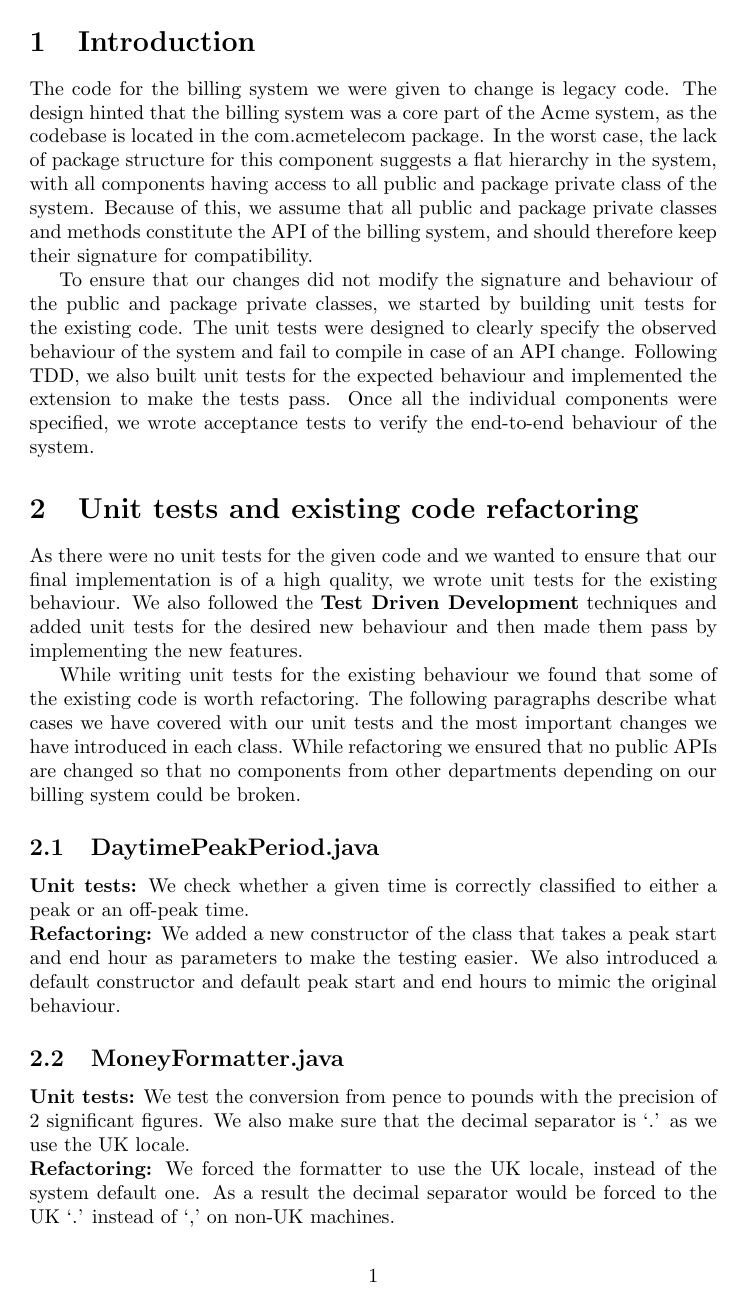
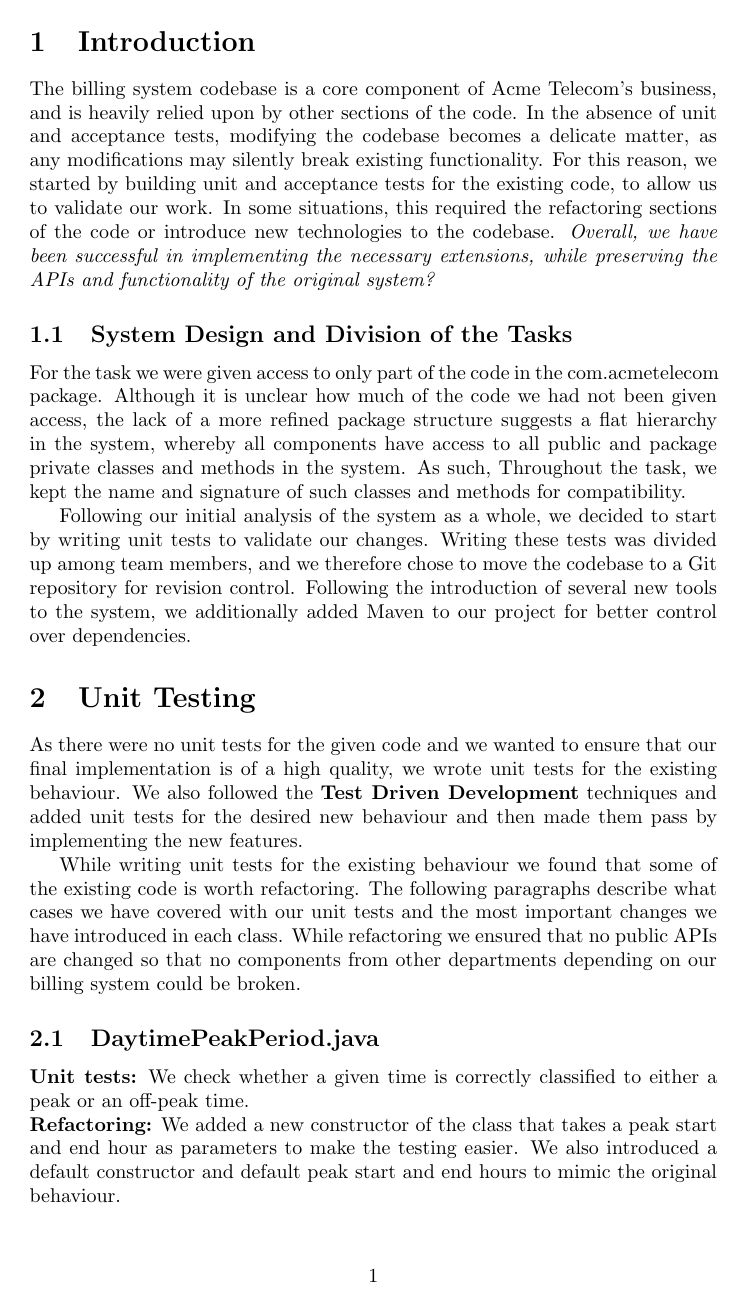
Before and after one commit to fiksen99/soft-eng-cw2, a LaTeX document (report/report.tex): page 1 of 8 before the commit and page 1 of 9 after it. Compiled offline with pdfLaTeX.

Commit message:
Some changes to the report, WIP

```diff
--- a/report/report.tex
+++ b/report/report.tex
@@ -4,12 +4,14 @@
 \begin{document}
 
 \section{Introduction}
-The code for the billing system we were given to change is legacy code. The design hinted that the billing system was a core part of the Acme system, as the codebase is located in the com.acmetelecom package. In the worst case, the lack of package structure for this component suggests a flat hierarchy in the system, with all components having access to all public and package private class of the system. Because of this, we assume that all public and package private classes and methods constitute the API of the billing system, and should therefore keep their signature for compatibility.
+The billing system codebase is a core component of Acme Telecom's business, and is heavily relied upon by other sections of the code. In the absence of unit and acceptance tests, modifying the codebase becomes a delicate matter, as any modifications may silently break existing functionality. For this reason, we started by building unit and acceptance tests for the existing code, to allow us to validate our work. In some situations, this required the refactoring sections of the code or introduce new technologies to the codebase. \emph{Overall, we have been successful in implementing the necessary extensions, while preserving the APIs and functionality of the original system?}
 
-To ensure that our changes did not modify the signature and behaviour of the public and package private classes, we started by building unit tests for the existing code. The unit tests were designed to clearly specify the observed behaviour of the system and fail to compile in case of an API change. Following TDD, we also built unit tests for the expected behaviour and implemented the extension to make the tests pass. Once all the individual components were specified, we wrote acceptance tests to verify the end-to-end behaviour of the system.
+\subsection{System Design and Division of the Tasks}
+For the task we were given access to only part of the code in the com.acmetelecom package. Although it is unclear how much of the code we had not been given access, the lack of a more refined package structure suggests a flat hierarchy in the system, whereby all components have access to all public and package private classes and methods in the system. As such, Throughout the task, we kept the name and signature of such classes and methods for compatibility.
 
+Following our initial analysis of the system as a whole, we decided to start by writing unit tests to validate our changes. Writing these tests was divided up among team members, and we therefore chose to move the codebase to a Git repository for revision control. Following the introduction of several new tools to the system, we additionally added Maven to our project for better control over dependencies.
 
-\section{Unit tests and existing code refactoring}
+\section{Unit Testing}
 As there were no unit tests for the given code and we wanted to ensure that our final implementation is of a high quality, we wrote unit tests for the existing behaviour. We also followed the {\bf Test Driven Development} techniques and added unit tests for the desired new behaviour and then made them pass by implementing the new features.
 
 While writing unit tests for the existing behaviour we found that some of the existing code is worth refactoring. The following paragraphs describe what cases we have covered with our unit tests and the most important changes we have introduced in each class. While refactoring we ensured that no public APIs are changed so that no components from other departments depending on our billing system could be broken.
```
Also changed, not shown: report/report.pdf, report/report.tex (10 more changed lines), 1 other file.
